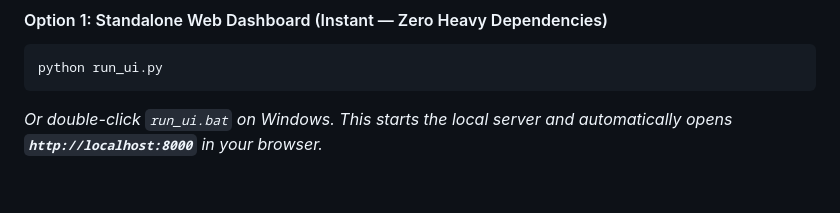
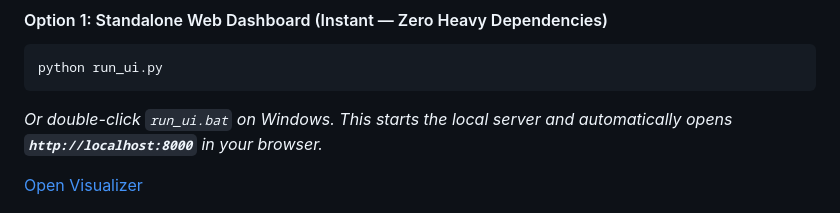
Before and after one commit to Pankajdixit11/Black-Scholes-Model, a Markdown page: README.md, the part around the change. GitHub-like rendering; blank space fills up the shorter version.

````diff
--- a/README.md
+++ b/README.md
@@ -63,6 +63,8 @@ pip install numpy scipy
 python run_ui.py
 ```
 *Or double-click `run_ui.bat` on Windows. This starts the local server and automatically opens **`http://localhost:8000`** in your browser.*
+
+[Open Visualizer](http://localhost:8000/)
 
 ![Dashboard](https://github.com/Pankajdixit11/Black-Scholes-Model/blob/383ea8072adf27e20bf9eea3b4e02c68bad4b5ab/Dashboard.png)
 
````
